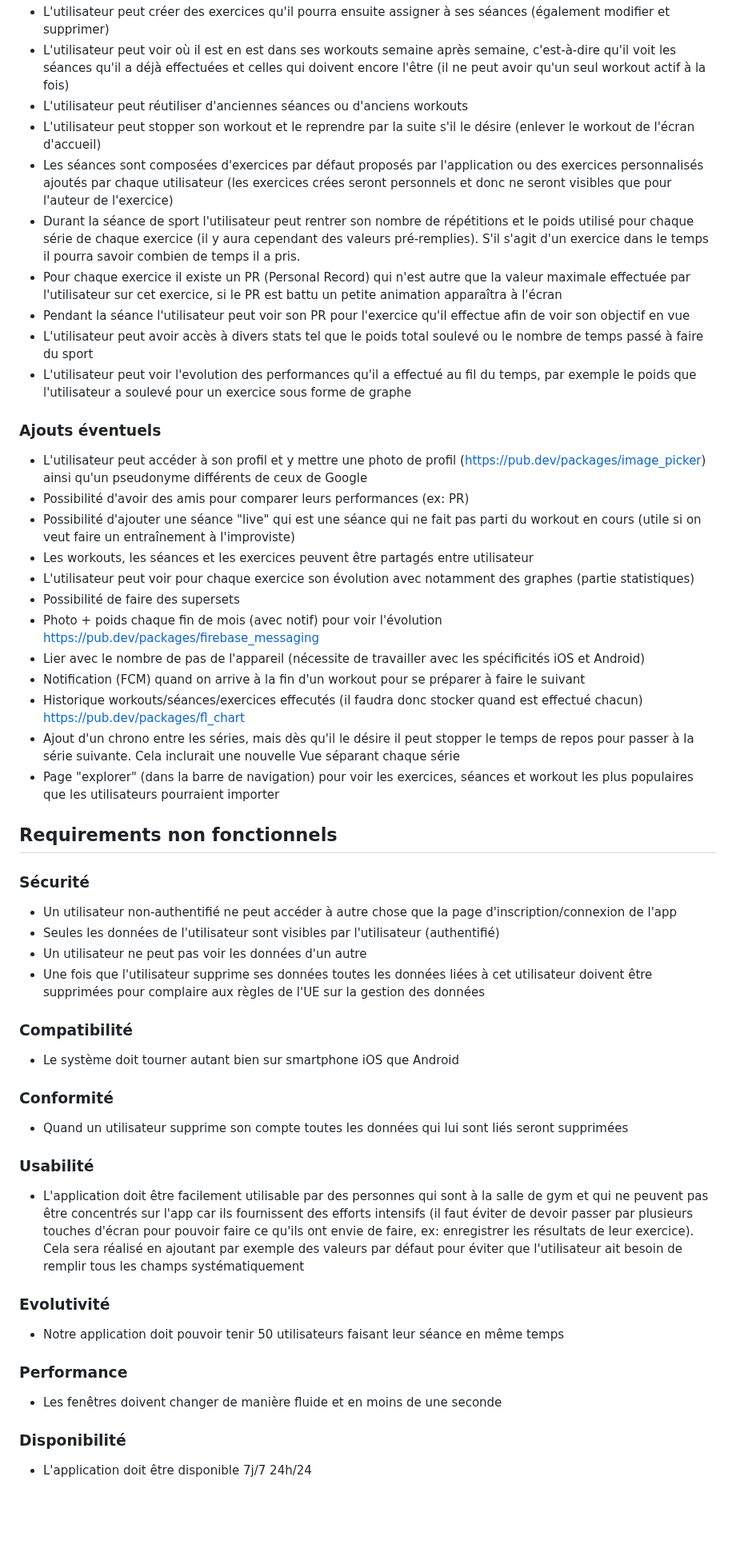
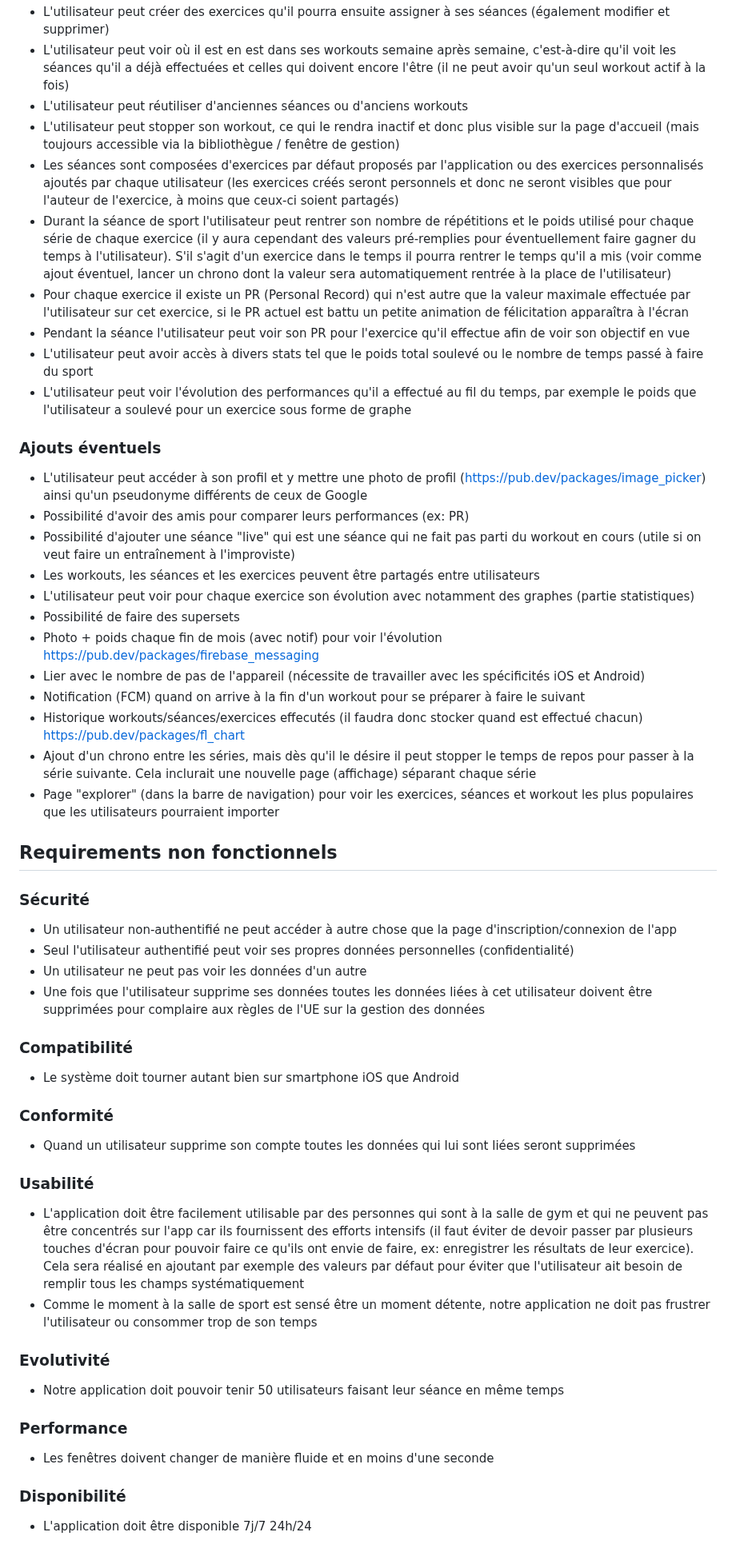
Before and after one commit to Pismice/PDG-GRP5, a Markdown page: README.md, the part around one of its changes. Shown at 80% size. Drawn GitHub-style; blank space fills up the shorter version.

```diff
--- a/README.md
+++ b/README.md
@@ -113,44 +116,45 @@ Nous avons fait ce choix pour rester dans l'environnement Google et notamment Fi
 - L'utilisateur peut créer des exercices qu'il pourra ensuite assigner à ses séances (également modifier et supprimer)
 - L'utilisateur peut voir où il est en est dans ses workouts semaine après semaine, c'est-à-dire qu'il voit les séances qu'il a déjà effectuées et celles qui doivent encore l'être (il ne peut avoir qu'un seul workout actif à la fois)
 - L'utilisateur peut réutiliser d'anciennes séances ou d'anciens workouts
-- L'utilisateur peut stopper son workout et le reprendre par la suite s'il le désire (enlever le workout de l'écran d'accueil)
-- Les séances sont composées d'exercices par défaut proposés par l'application ou des exercices personnalisés ajoutés par chaque utilisateur (les exercices crées seront personnels et donc ne seront visibles que pour l'auteur de l'exercice)
-- Durant la séance de sport l'utilisateur peut rentrer son nombre de répétitions et le poids utilisé pour chaque série de chaque exercice (il y aura cependant des valeurs pré-remplies). S'il s'agit d'un exercice dans le temps il pourra savoir combien de temps il a pris.
-- Pour chaque exercice il existe un PR (Personal Record) qui n'est autre que la valeur maximale effectuée par l'utilisateur sur cet exercice, si le PR est battu un petite animation apparaîtra à l'écran
+- L'utilisateur peut stopper son workout, ce qui le rendra inactif et donc plus visible sur la page d'accueil (mais toujours accessible via la bibliothègue / fenêtre de gestion)
+- Les séances sont composées d'exercices par défaut proposés par l'application ou des exercices personnalisés ajoutés par chaque utilisateur (les exercices créés seront personnels et donc ne seront visibles que pour l'auteur de l'exercice, à moins que ceux-ci soient partagés)
+- Durant la séance de sport l'utilisateur peut rentrer son nombre de répétitions et le poids utilisé pour chaque série de chaque exercice (il y aura cependant des valeurs pré-remplies pour éventuellement faire gagner du temps à l'utilisateur). S'il s'agit d'un exercice dans le temps il pourra rentrer le temps qu'il a mis (voir comme ajout éventuel, lancer un chrono dont la valeur sera automatiquement rentrée à la place de l'utilisateur)
+- Pour chaque exercice il existe un PR (Personal Record) qui n'est autre que la valeur maximale effectuée par l'utilisateur sur cet exercice, si le PR actuel est battu un petite animation de félicitation apparaîtra à l'écran
 - Pendant la séance l'utilisateur peut voir son PR pour l'exercice qu'il effectue afin de voir son objectif en vue
 - L'utilisateur peut avoir accès à divers stats tel que le poids total soulevé ou le nombre de temps passé à faire du sport
-- L'utilisateur peut voir l'evolution des performances qu'il a effectué au fil du temps, par exemple le poids que l'utilisateur a soulevé pour un exercice sous forme de graphe
+- L'utilisateur peut voir l'évolution des performances qu'il a effectué au fil du temps, par exemple le poids que l'utilisateur a soulevé pour un exercice sous forme de graphe
 
 ### Ajouts éventuels
 - L'utilisateur peut accéder à son profil et y mettre une photo de profil (https://pub.dev/packages/image_picker) ainsi qu'un pseudonyme différents de ceux de Google
 - Possibilité d'avoir des amis pour comparer leurs performances (ex: PR)
 - Possibilité d'ajouter une séance "live" qui est une séance qui ne fait pas parti du workout en cours (utile si on veut faire un entraînement à l'improviste)
-- Les workouts, les séances et les exercices peuvent être partagés entre utilisateur
+- Les workouts, les séances et les exercices peuvent être partagés entre utilisateurs
 - L'utilisateur peut voir pour chaque exercice son évolution avec notamment des graphes (partie statistiques)
 - Possibilité de faire des supersets
 - Photo + poids chaque fin de mois (avec notif) pour voir l'évolution https://pub.dev/packages/firebase_messaging
 - Lier avec le nombre de pas de l'appareil (nécessite de travailler avec les spécificités iOS et Android)
 - Notification (FCM) quand on arrive à la fin d'un workout pour se préparer à faire le suivant
 - Historique workouts/séances/exercices effecutés (il faudra donc stocker quand est effectué chacun) https://pub.dev/packages/fl_chart
-- Ajout d'un chrono entre les séries, mais dès qu'il le désire il peut stopper le temps de repos pour passer à la série suivante. Cela inclurait une nouvelle Vue séparant chaque série
+- Ajout d'un chrono entre les séries, mais dès qu'il le désire il peut stopper le temps de repos pour passer à la série suivante. Cela inclurait une nouvelle page (affichage) séparant chaque série
 - Page "explorer" (dans la barre de navigation) pour voir les exercices, séances et workout les plus populaires que les utilisateurs pourraient importer
 
 ## Requirements non fonctionnels
 ### Sécurité
 - Un utilisateur non-authentifié ne peut accéder à autre chose que la page d'inscription/connexion de l'app
-- Seules les données de l'utilisateur sont visibles par l'utilisateur (authentifié)
+- Seul l'utilisateur authentifié peut voir ses propres données personnelles (confidentialité)
 - Un utilisateur ne peut pas voir les données d'un autre
 - Une fois que l'utilisateur supprime ses données toutes les données liées à cet utilisateur doivent être supprimées pour complaire aux règles de l'UE sur la gestion des données
 ### Compatibilité
 - Le système doit tourner autant bien sur smartphone iOS que Android
 ### Conformité
-- Quand un utilisateur supprime son compte toutes les données qui lui sont liés seront supprimées
+- Quand un utilisateur supprime son compte toutes les données qui lui sont liées seront supprimées
 ### Usabilité
 - L'application doit être facilement utilisable par des personnes qui sont à la salle de gym et qui ne peuvent pas être concentrés sur l'app car ils fournissent des efforts intensifs (il faut éviter de devoir passer par plusieurs touches d'écran pour pouvoir faire ce qu'ils ont envie de faire, ex: enregistrer les résultats de leur exercice). Cela sera réalisé en ajoutant par exemple des valeurs par défaut pour éviter que l'utilisateur ait besoin de remplir tous les champs systématiquement
+- Comme le moment à la salle de sport est sensé être un moment détente, notre application ne doit pas frustrer l'utilisateur ou consommer trop de son temps
 ### Evolutivité
 - Notre application doit pouvoir tenir 50 utilisateurs faisant leur séance en même temps
 ### Performance
-- Les fenêtres doivent changer de manière fluide et en moins de une seconde
+- Les fenêtres doivent changer de manière fluide et en moins d'une seconde
 ### Disponibilité
 - L'application doit être disponible 7j/7 24h/24
 
```
Also changed, not shown: other parts of README.md (+11 -8 lines).
